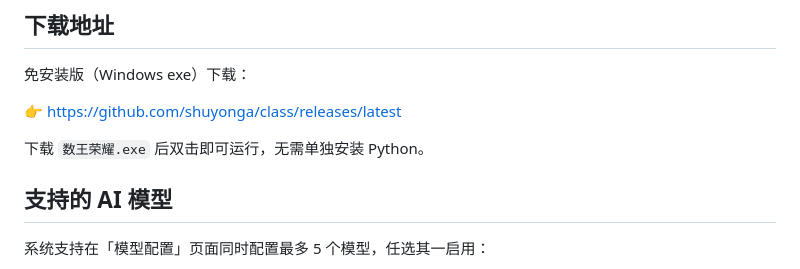
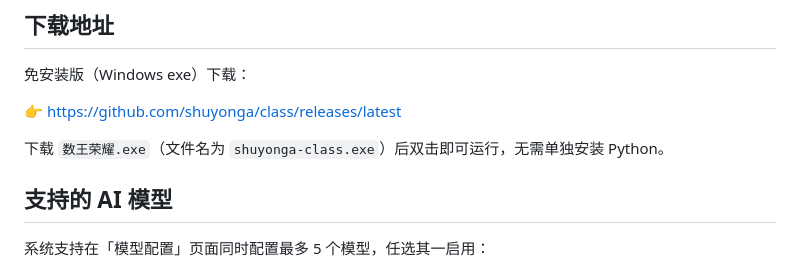
Before and after one commit to shuyonga/class, a Markdown page: README.md, the part around the change. GitHub-like rendering.

Commit message:
docs: 补充exe下载文件名说明

```diff
--- a/README.md
+++ b/README.md
@@ -17,7 +17,7 @@
 
 👉 [https://github.com/shuyonga/class/releases/latest](https://github.com/shuyonga/class/releases/latest)
 
-下载 `数王荣耀.exe` 后双击即可运行，无需单独安装 Python。
+下载 `数王荣耀.exe`（文件名为 `shuyonga-class.exe`）后双击即可运行，无需单独安装 Python。
 
 ## 支持的 AI 模型
 
```
